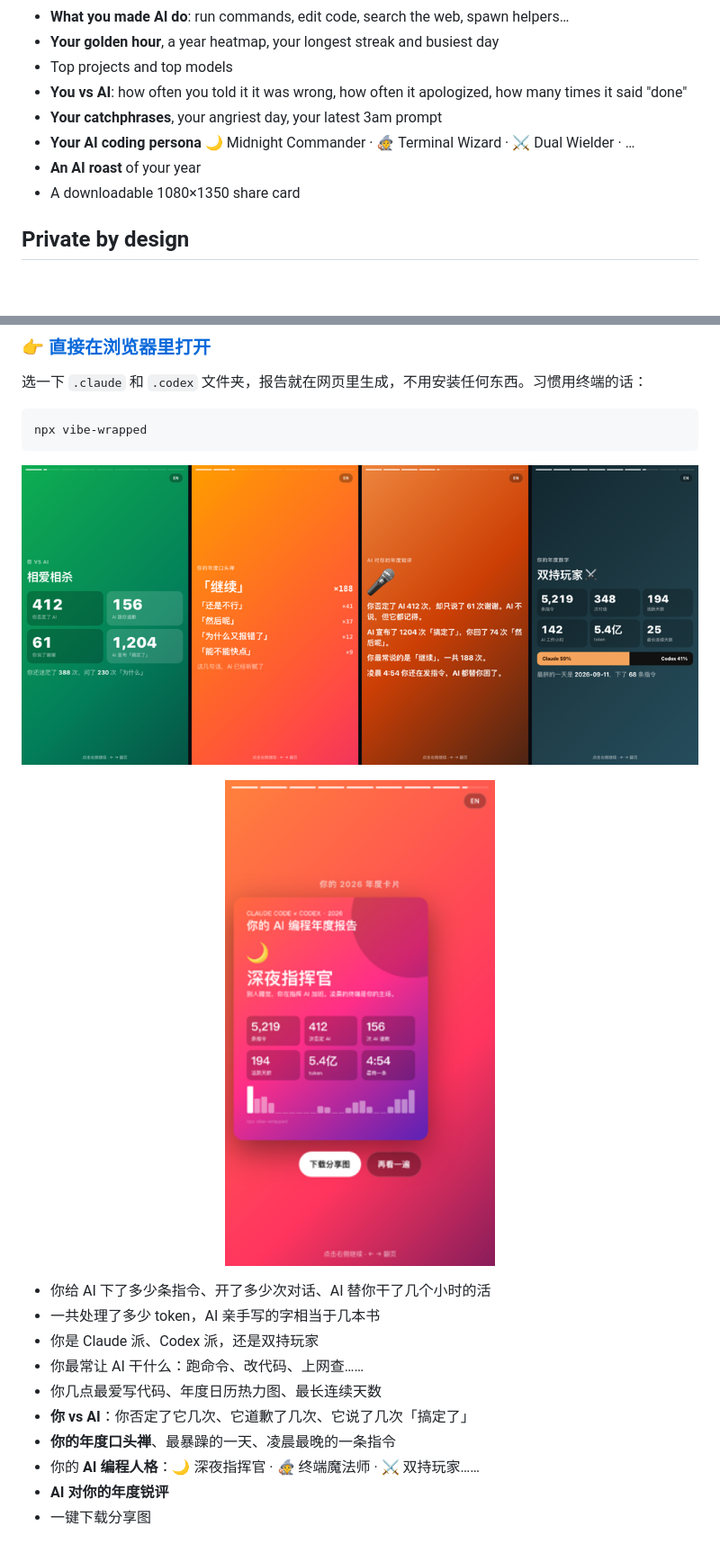
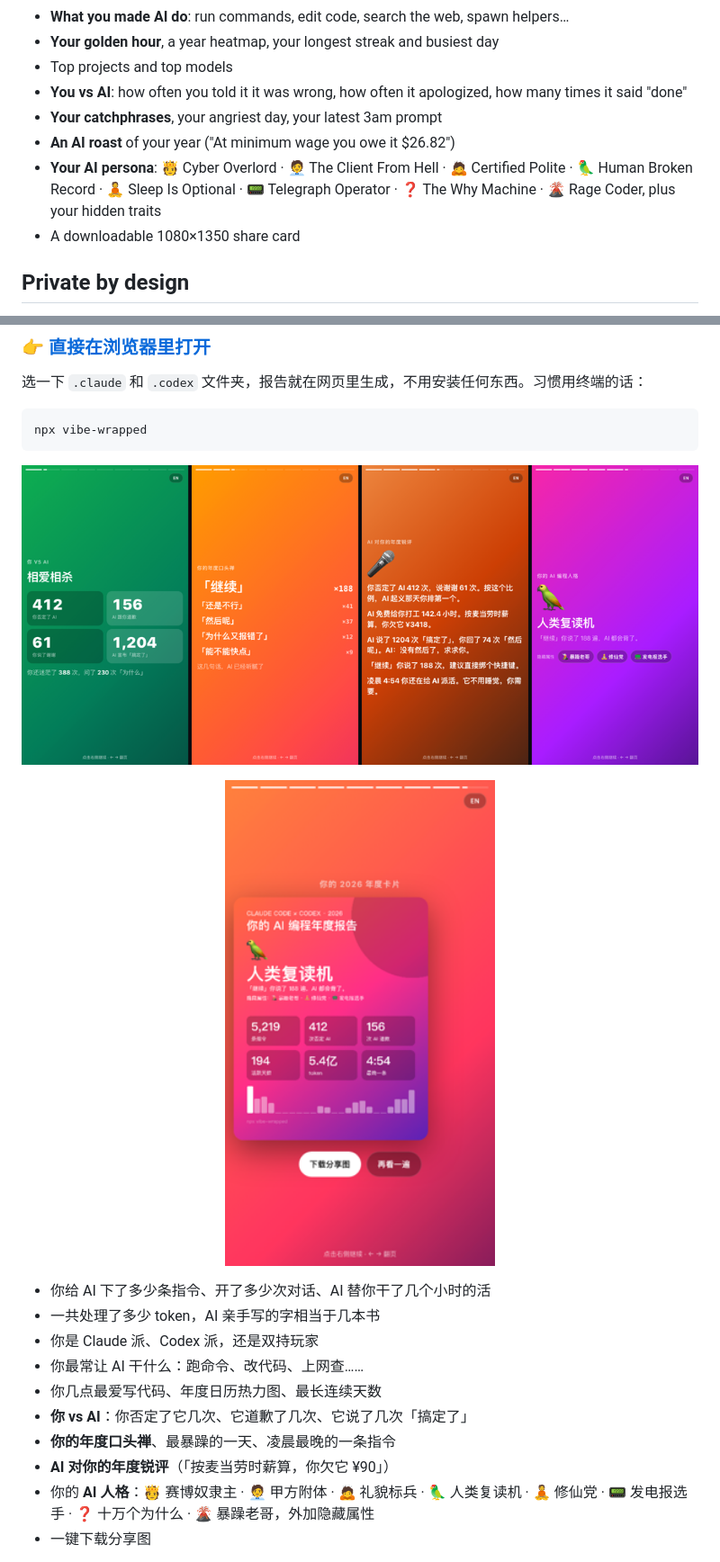
Before and after one commit to Domy-MANS/you-owe-ai, a Markdown page: README.md, 2 parts joined by grey strips. Shown at 90% size. Rendered like a GitHub page; pictures changed too: docs/card-zh.png, docs/slides-zh.png; blank space fills up the shorter version.

Commit message:
Meme personas with hidden traits, sharper roast lines
Co-Authored-By: Claude Opus 5.5 <noreply@anthropic.com>

```diff
--- a/README.md
+++ b/README.md
@@ -26,8 +26,8 @@ npx vibe-wrapped
 - Top projects and top models
 - **You vs AI**: how often you told it it was wrong, how often it apologized, how many times it said "done"
 - **Your catchphrases**, your angriest day, your latest 3am prompt
-- **Your AI coding persona** 🌙 Midnight Commander · 🧙 Terminal Wizard · ⚔️ Dual Wielder · …
-- **An AI roast** of your year
+- **An AI roast** of your year ("At minimum wage you owe it $26.82")
+- **Your AI persona**: 🫅 Cyber Overlord · 🧑‍💼 The Client From Hell · 🙇 Certified Polite · 🦜 Human Broken Record · 🧘 Sleep Is Optional · 📟 Telegraph Operator · ❓ The Why Machine · 🌋 Rage Coder, plus your hidden traits
 - A downloadable 1080×1350 share card
 
 ## Private by design
@@ -77,8 +77,8 @@ npx vibe-wrapped
 - 你几点最爱写代码、年度日历热力图、最长连续天数
 - **你 vs AI**：你否定了它几次、它道歉了几次、它说了几次「搞定了」
 - **你的年度口头禅**、最暴躁的一天、凌晨最晚的一条指令
-- 你的 **AI 编程人格**：🌙 深夜指挥官 · 🧙 终端魔法师 · ⚔️ 双持玩家……
-- **AI 对你的年度锐评**
+- **AI 对你的年度锐评**（「按麦当劳时薪算，你欠它 ¥90」）
+- 你的 **AI 人格**：🫅 赛博奴隶主 · 🧑‍💼 甲方附体 · 🙇 礼貌标兵 · 🦜 人类复读机 · 🧘 修仙党 · 📟 发电报选手 · ❓ 十万个为什么 · 🌋 暴躁老哥，外加隐藏属性
 - 一键下载分享图
 
 **隐私**：全部在本地统计，不用登录、不需要 API key。报告页面自带浏览器级别的联网封锁，**就算想上传也传不出去**。统计口头禅时只在你电脑上扫描指令文字，只留下次数和重复的短句，不保存、不上传；加 `--no-text` 可以完全关掉。分享卡片上只有数字。
```
Also changed, not shown: docs/card-en.png, docs/slides-en.png, 3 other files.
